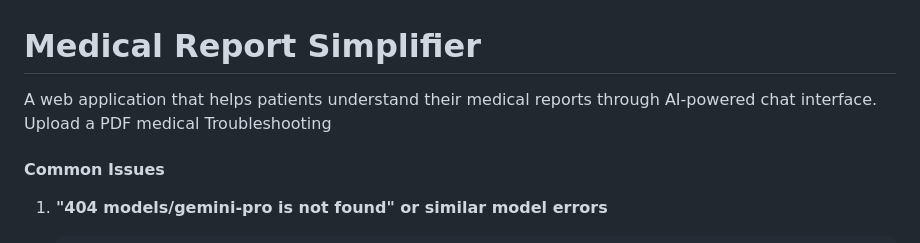
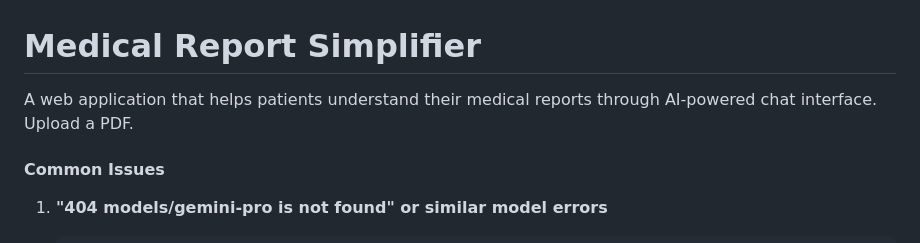
Before and after one commit to rabhinav211/gym-bros, a Markdown page: README.md, the part around the change. GitHub-like rendering.

```diff
--- a/README.md
+++ b/README.md
@@ -1,6 +1,6 @@
 # Medical Report Simplifier
 
-A web application that helps patients understand their medical reports through AI-powered chat interface. Upload a PDF medical Troubleshooting
+A web application that helps patients understand their medical reports through AI-powered chat interface. Upload a PDF.
 
 #### Common Issues
 
```
